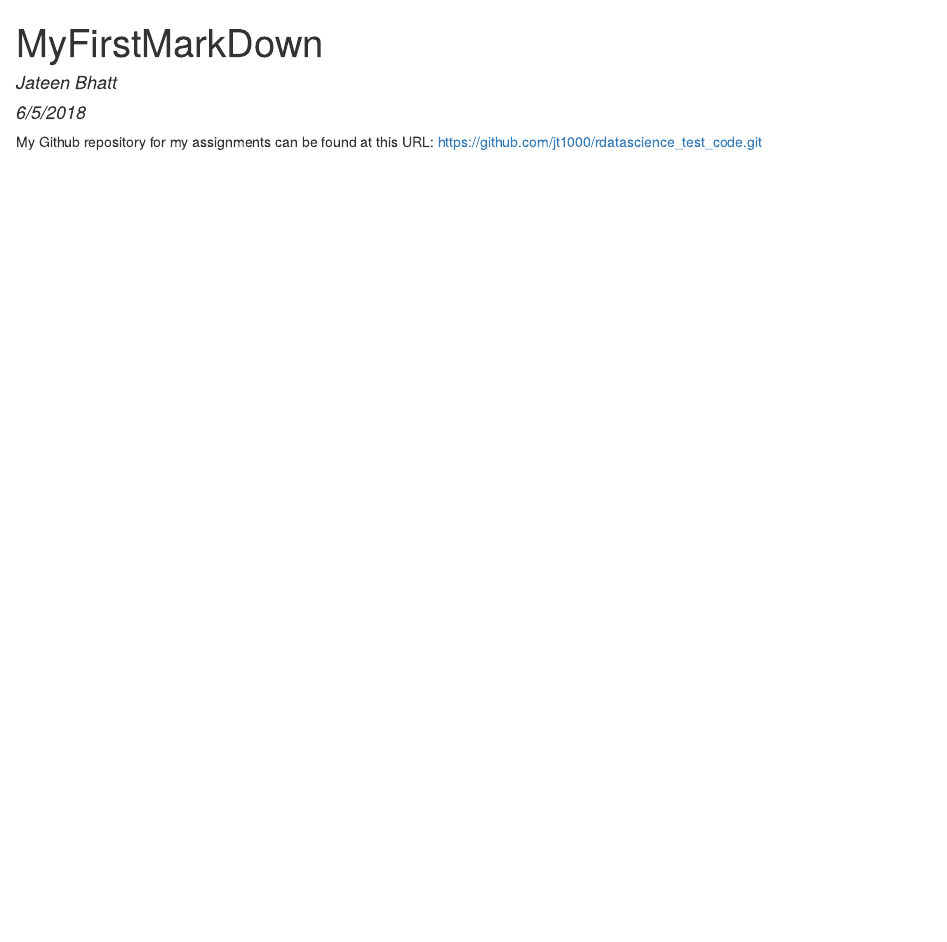
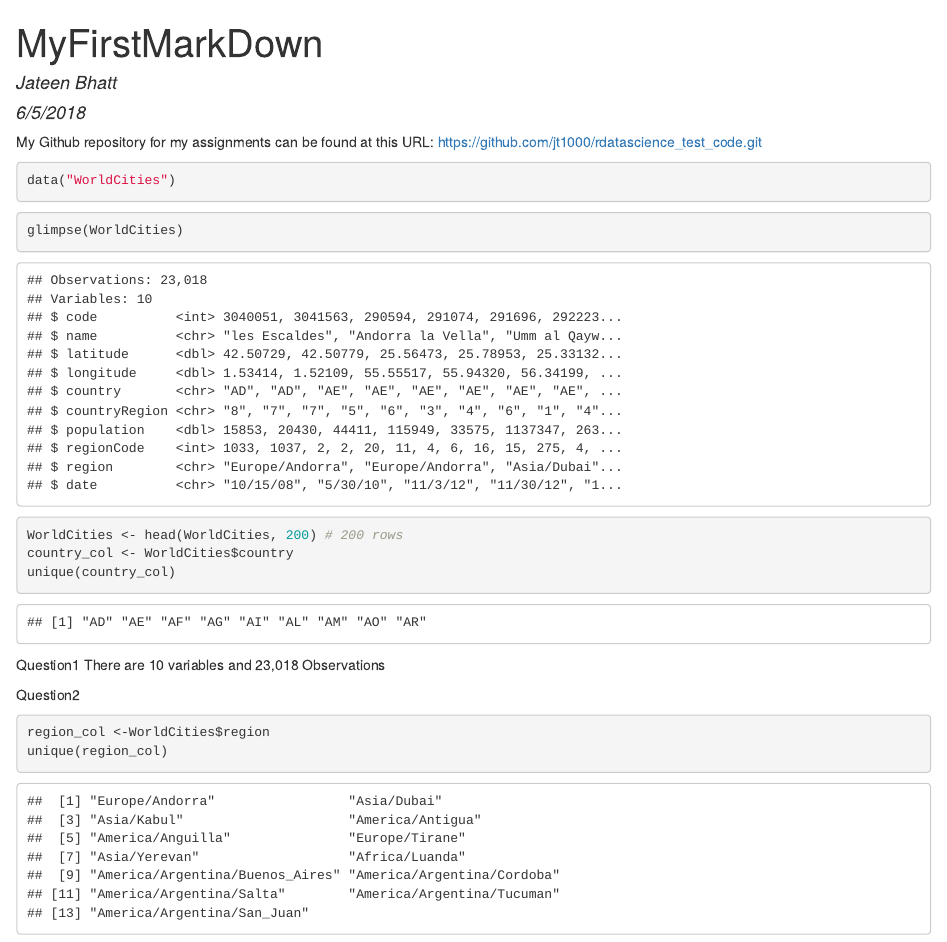
Before and after one commit to jt1000/rdatascience_test_code, an R Markdown document (MyFirstMarkDown.Rmd): the page in a window 1100 px wide, from its top. The pictures show the output file MyFirstMarkDown.html that the author committed with the source, opened offline.

Commit message:
saving udpates

````diff
--- a/MyFirstMarkDown.Rmd
+++ b/MyFirstMarkDown.Rmd
@@ -12,3 +12,24 @@ library(tidyverse)
 ```
 
 My Github repository for my assignments can be found at this URL: [https://github.com/jt1000/rdatascience_test_code.git](your URL)
+
+
+```{r load_packages, warning=FALSE, message=FALSE}
+data("WorldCities")
+```
+
+```{r glimpse}
+glimpse(WorldCities)
+WorldCities <- head(WorldCities, 200) # 200 rows
+country_col <- WorldCities$country
+unique(country_col)
+```
+Question1
+There are 10 variables and 23,018 Observations
+
+
+Question2
+```{r}
+region_col <-WorldCities$region
+unique(region_col)
+```
````
Also changed, not shown: MyFirstMarkDown.html.
